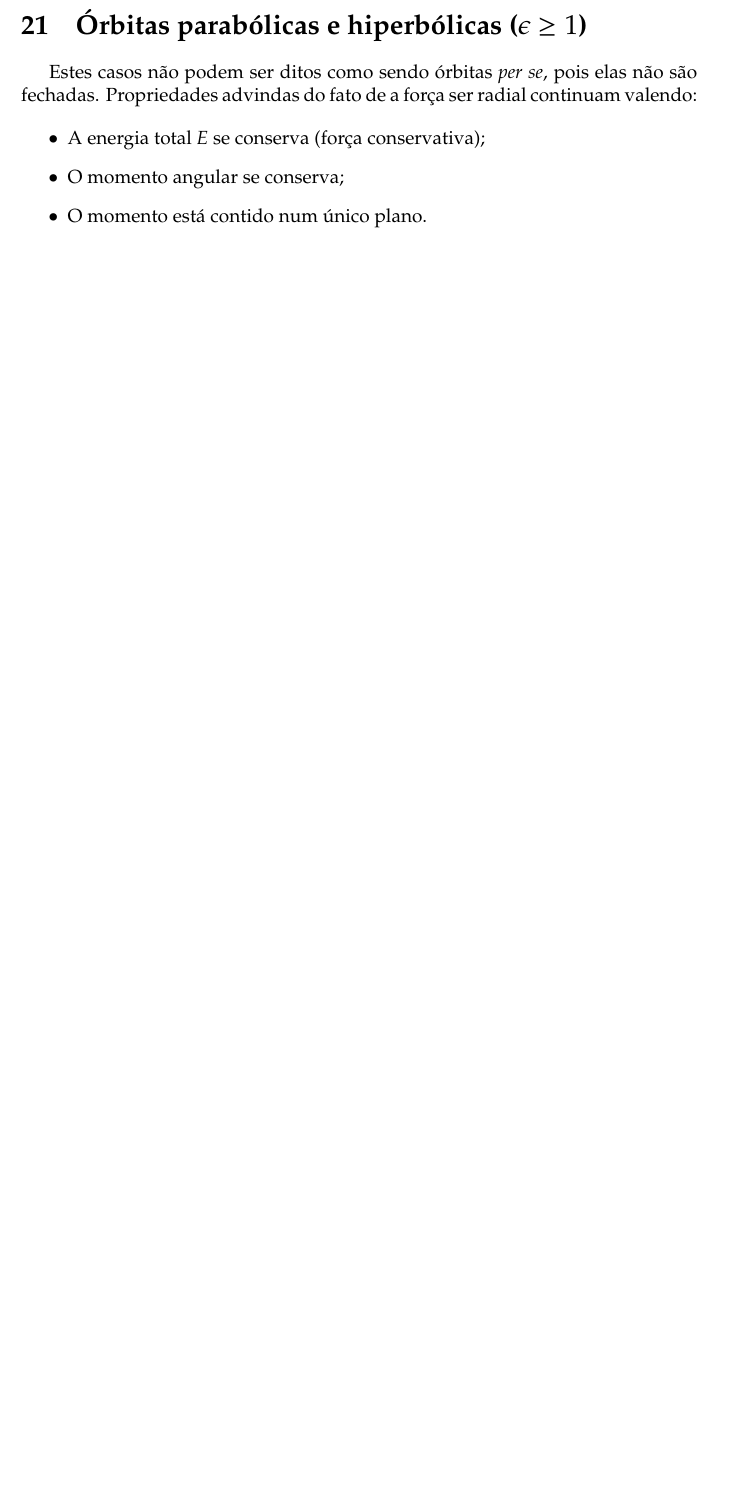
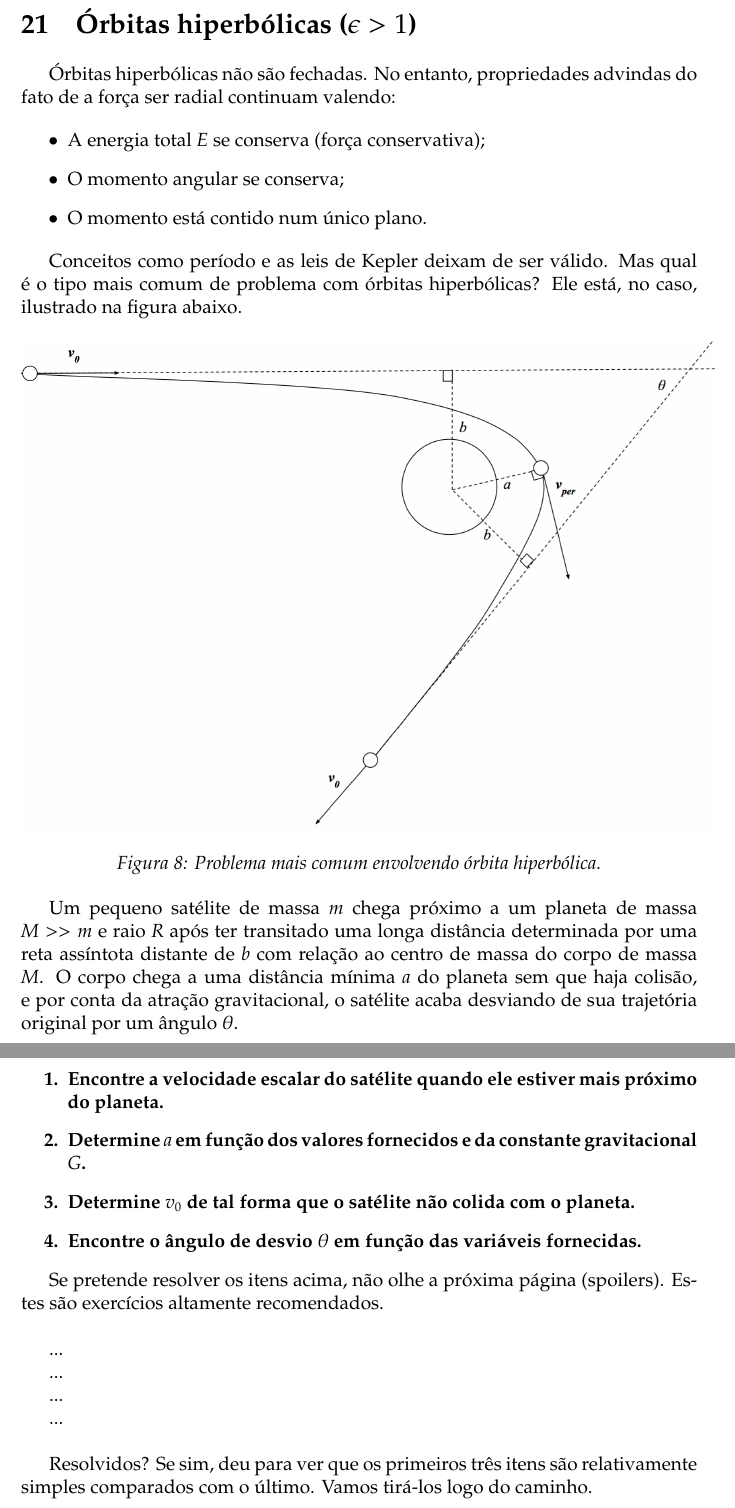
Before and after one commit to cassioss/ipho-classes, a LaTeX document (2-gravitacao.tex): part of page 31 of 31 before the commit and two parts of pages 31 and 32 of 33 after it, the two joined at a grey line, cut so that both start at the same text, the shorter picture padded with empty space. Compiled offline with pdfLaTeX.

Commit message:
Added new image and a new set of problems

```diff
--- a/2-gravitacao.tex
+++ b/2-gravitacao.tex
@@ -1007,9 +1007,9 @@ Para o caso do periastro, basta trocar o sinal da excentricidade nas duas equaç
 
 \newpage
 
-\section{Órbitas parabólicas e hiperbólicas ($\epsilon \geq 1$)}
+\section{Órbitas hiperbólicas ($\epsilon > 1$)}
 
-Estes casos não podem ser ditos como sendo órbitas \textit{per se}, pois elas não são fechadas. Propriedades advindas do fato de a força ser radial continuam valendo:
+Órbitas hiperbólicas não são fechadas. No entanto, propriedades advindas do fato de a força ser radial continuam valendo:
 
 \begin{itemize}
 	\item A energia total $E$ se conserva (força conservativa);
@@ -1017,3 +1017,32 @@ Estes casos não podem ser ditos como sendo órbitas \textit{per se}, pois elas
 	\item O momento está contido num único plano.
 \end{itemize}
 
+Conceitos como período e as leis de Kepler deixam de ser válido. Mas qual é o tipo mais comum de problema com órbitas hiperbólicas? Ele está, no caso, ilustrado na figura abaixo.
+
+\begin{figure}[!htb]
+    \centering
+     \includegraphics[scale=0.5]{elipse8.png}
+    {\emph{\caption{Problema mais comum envolvendo órbita hiperbólica.}}}
+	\label{fig9}
+\end{figure}
+
+Um pequeno satélite de massa $m$ chega próximo a um planeta de massa $M >> m$ e raio $R$ após ter transitado uma longa distância determinada por uma reta assíntota distante de $b$ com relação ao centro de massa do corpo de massa $M$. O corpo chega a uma distância mínima $a$ do planeta sem que haja colisão, e por conta da atração gravitacional, o satélite acaba desviando de sua trajetória original por um ângulo $\theta$.{\\}
+
+\bt{\begin{enumerate}
+	\item Encontre a velocidade escalar do satélite quando ele estiver mais próximo do planeta.
+	\item Determine $a$ em função dos valores fornecidos e da constante gravitacional $G$.
+	\item Determine $v_0$ de tal forma que o satélite não colida com o planeta.
+	\item Encontre o ângulo de desvio $\theta$ em função das variáveis fornecidas.
+\end{enumerate}}
+
+Se pretende resolver os itens acima, não olhe a próxima página (spoilers). Estes são exercícios altamente recomendados.{\\}
+
+...
+
+...
+
+...
+
+...{\\}
+
+Resolvidos? Se sim, deu para ver que os primeiros três itens são relativamente simples comparados com o último. Vamos tirá-los logo do caminho.{\\}
```
Also changed, not shown: 2-gravitacao.pdf, elipse8.png (added), 2-gravitacao.tex (40 more changed lines).
